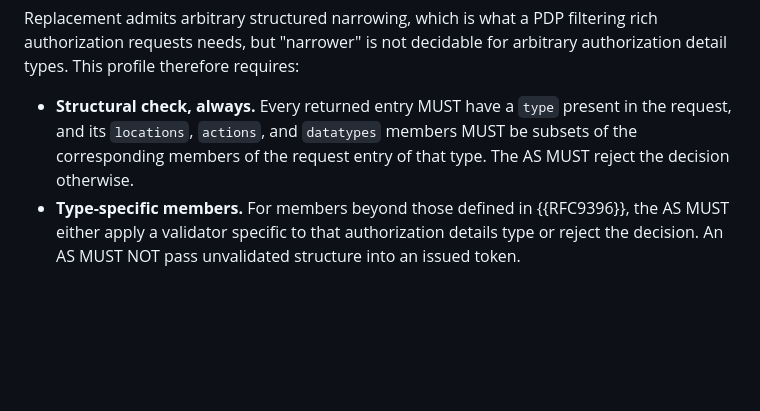
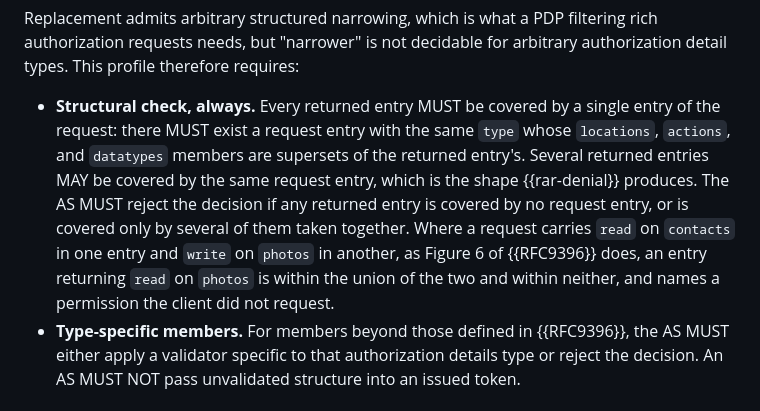
Before and after one commit to ogazitt/oauth-authzen, a Markdown page: draft-gazitt-oauth-authzen-issuance.md, the part around the change. Rendered like a GitHub page; blank space fills up the shorter version.

Commit message:
Check a returned authorization details entry against one request entry
RFC 9396 Figure 6 lets a client split a non-rectangular permission set into
several entries of one type, and this profile now emits that shape itself when
a denied cell breaks up an entry. The structural check spoke of "the request
entry of that type", which is undefined against several, and the union reading
it invites accepts an entry drawing one member from each - a permission the
split was the client's way of ruling out.

Co-Authored-By: Claude Opus 4.7 <noreply@anthropic.com>

```diff
--- a/draft-gazitt-oauth-authzen-issuance.md
+++ b/draft-gazitt-oauth-authzen-issuance.md
@@ -921,10 +921,17 @@ Replacement admits arbitrary structured narrowing, which is what a PDP
 filtering rich authorization requests needs, but "narrower" is not decidable
 for arbitrary authorization detail types. This profile therefore requires:
 
-* **Structural check, always.** Every returned entry MUST have a `type`
-  present in the request, and its `locations`, `actions`, and `datatypes`
-  members MUST be subsets of the corresponding members of the request entry
-  of that type. The AS MUST reject the decision otherwise.
+* **Structural check, always.** Every returned entry MUST be covered by a
+  single entry of the request: there MUST exist a request entry with the same
+  `type` whose `locations`, `actions`, and `datatypes` members are supersets
+  of the returned entry's. Several returned entries MAY be covered by the same
+  request entry, which is the shape {{rar-denial}} produces. The AS MUST
+  reject the decision if any returned entry is covered by no request entry, or
+  is covered only by several of them taken together. Where a request carries
+  `read` on `contacts` in one entry and `write` on `photos` in another, as
+  Figure 6 of {{RFC9396}} does, an entry returning `read` on `photos` is
+  within the union of the two and within neither, and names a permission the
+  client did not request.
 * **Type-specific members.** For members beyond those defined in
   {{RFC9396}}, the AS MUST either apply a validator specific to that
   authorization details type or reject the decision. An AS MUST NOT pass
```
